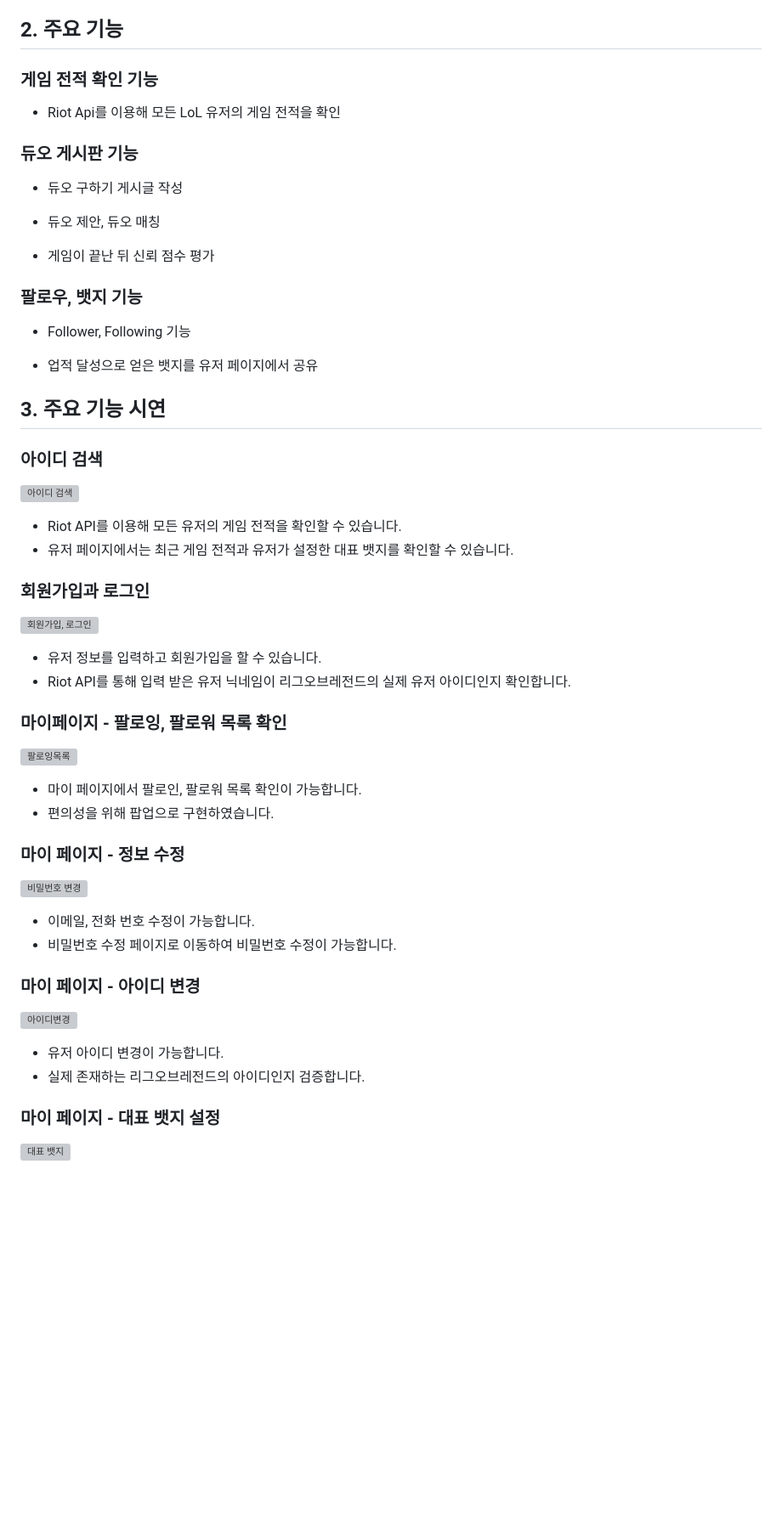
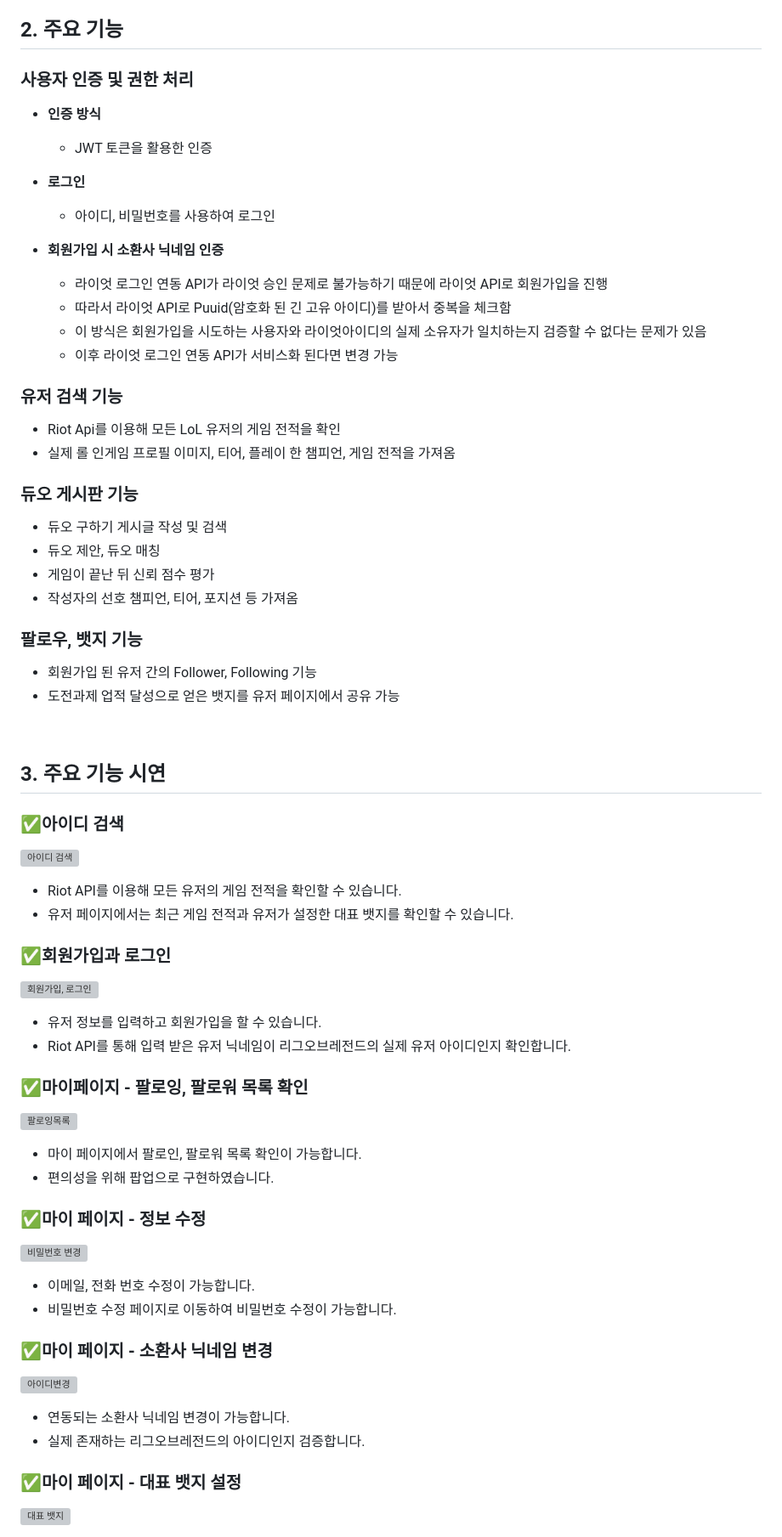
Before and after one commit to NarooSister/lol_likelion_project, a Markdown page: README.md, the part around one of its changes. Shown at 85% size. Rendered like a GitHub page; blank space fills up the shorter version; grey boxes are pictures that could not be loaded.

```diff
--- a/README.md
+++ b/README.md
@@ -24,24 +31,39 @@
 
 ## 2. 주요 기능
-### 게임 전적 확인 기능
+### 사용자 인증 및 권한 처리
+
+- **인증 방식**
+  - JWT 토큰을 활용한 인증
+
+- **로그인**
+  - 아이디, 비밀번호를 사용하여 로그인
+
+- **회원가입 시 소환사 닉네임 인증**
+  - 라이엇 로그인 연동 API가 라이엇 승인 문제로 불가능하기 때문에 라이엇 API로 회원가입을 진행
+  - 따라서 라이엇 API로 Puuid(암호화 된 긴 고유 아이디)를 받아서 중복을 체크함
+  - 이 방식은 회원가입을 시도하는 사용자와 라이엇아이디의 실제 소유자가 일치하는지 검증할 수 없다는 문제가 있음
+  - 이후 라이엇 로그인 연동 API가 서비스화 된다면 변경 가능
+
+### 유저 검색 기능
 - Riot Api를 이용해 모든 LoL 유저의 게임 전적을 확인
+- 실제 롤 인게임 프로필 이미지, 티어, 플레이 한 챔피언, 게임 전적을 가져옴
+
 
 ### 듀오 게시판 기능
 
-- 듀오 구하기 게시글 작성
-
+- 듀오 구하기 게시글 작성 및 검색
 - 듀오 제안, 듀오 매칭
-
 - 게임이 끝난 뒤 신뢰 점수 평가
+- 작성자의 선호 챔피언, 티어, 포지션 등 가져옴
 
 ### 팔로우, 뱃지 기능
-- Follower, Following 기능
+- 회원가입 된 유저 간의 Follower, Following 기능
+- 도전과제 업적 달성으로 얻은 뱃지를 유저 페이지에서 공유 가능
 
-- 업적 달성으로 얻은 뱃지를
-유저 페이지에서 공유
+<br>
 
 ## 3. 주요 기능 시연
-### 아이디 검색
+### ✅아이디 검색
 ![아이디 검색](https://github.com/NarooSister/lol_likelion_project/assets/150361471/0a31d647-b2d2-4286-90ef-2eef7acf7620)
 
 - Riot API를 이용해 모든 유저의 게임 전적을 확인할 수 있습니다.
@@ -49,7 +71,7 @@
 
 
 
-### 회원가입과 로그인
+### ✅회원가입과 로그인
 ![회원가입, 로그인](https://github.com/NarooSister/lol_likelion_project/assets/150361471/42d37ba4-9a05-4372-8c3c-ccbc4cb9bc75)
 
 - 유저 정보를 입력하고 회원가입을 할 수 있습니다.
@@ -57,7 +79,7 @@
 
 
 
-### 마이페이지 - 팔로잉, 팔로워 목록 확인
+### ✅마이페이지 - 팔로잉, 팔로워 목록 확인
 ![팔로잉목록](https://github.com/NarooSister/lol_likelion_project/assets/150361471/40fefd06-915a-4eef-9311-892266f6930d)
 
 - 마이 페이지에서 팔로인, 팔로워 목록 확인이 가능합니다.
@@ -65,7 +87,7 @@
 
 
 
-### 마이 페이지 - 정보 수정
+### ✅마이 페이지 - 정보 수정
 ![비밀번호 변경](https://github.com/NarooSister/lol_likelion_project/assets/150361471/6e45a5e3-5192-4dd9-8cd9-a2dfb3a83df9)
 
 - 이메일, 전화 번호 수정이 가능합니다.
@@ -73,15 +95,15 @@
 
 
 
-### 마이 페이지 - 아이디 변경
+### ✅마이 페이지 - 소환사 닉네임 변경
 ![아이디변경](https://github.com/NarooSister/lol_likelion_project/assets/150361471/c61bbe86-63e6-4fec-8d0e-75c411d96fce)
 
-- 유저 아이디 변경이 가능합니다.
+- 연동되는 소환사 닉네임 변경이 가능합니다.
 - 실제 존재하는 리그오브레전드의 아이디인지 검증합니다.
 
 
 
-### 마이 페이지 - 대표 뱃지 설정
+### ✅마이 페이지 - 대표 뱃지 설정
 ![대표 뱃지](https://github.com/NarooSister/lol_likelion_project/assets/150361471/f7f4129f-ca0d-4236-8063-2d3cafac6605)
 
 - 유저 페이지에 띄우는 대표 뱃지 두 가지를 설정합니다.
```
Also changed, not shown: other parts of README.md (+49 -12 lines).
